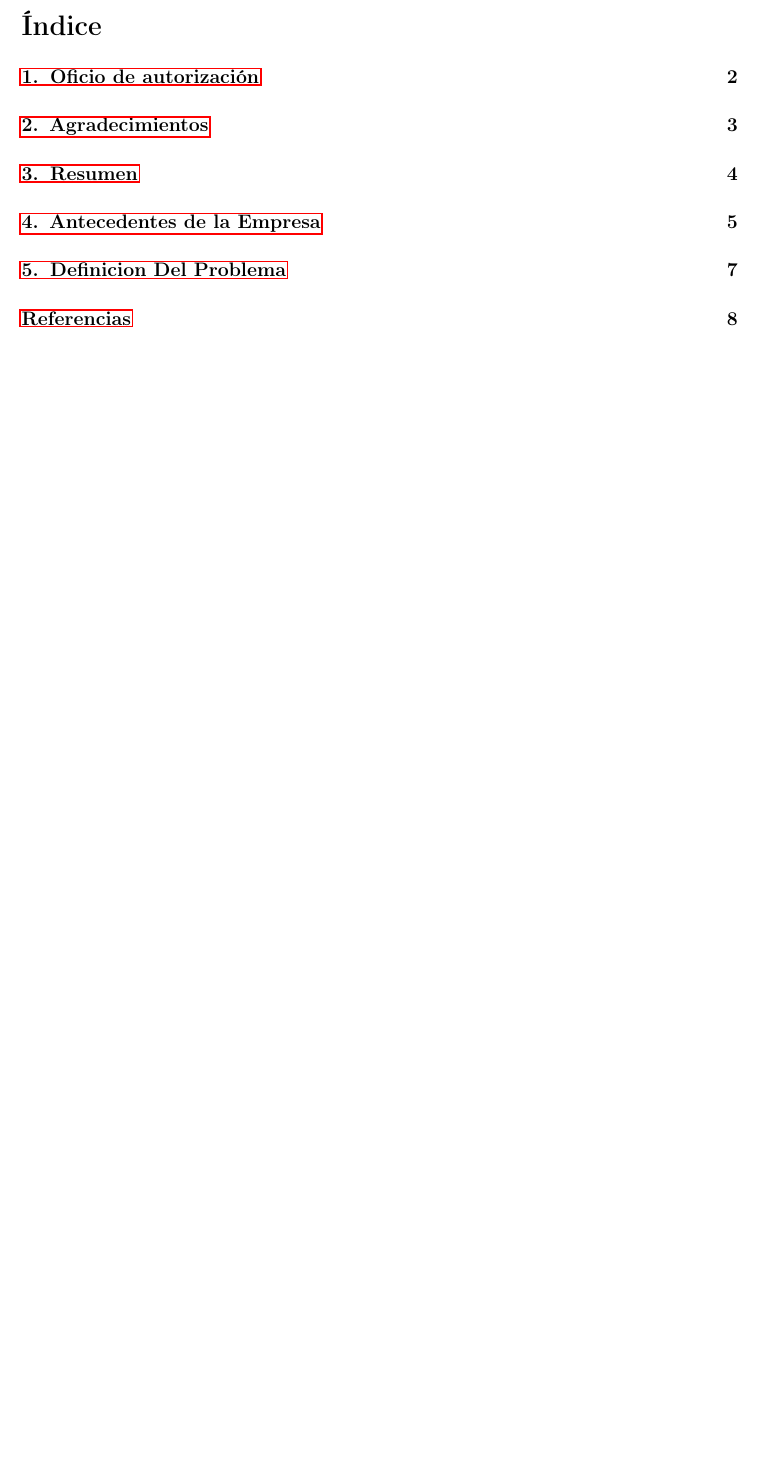
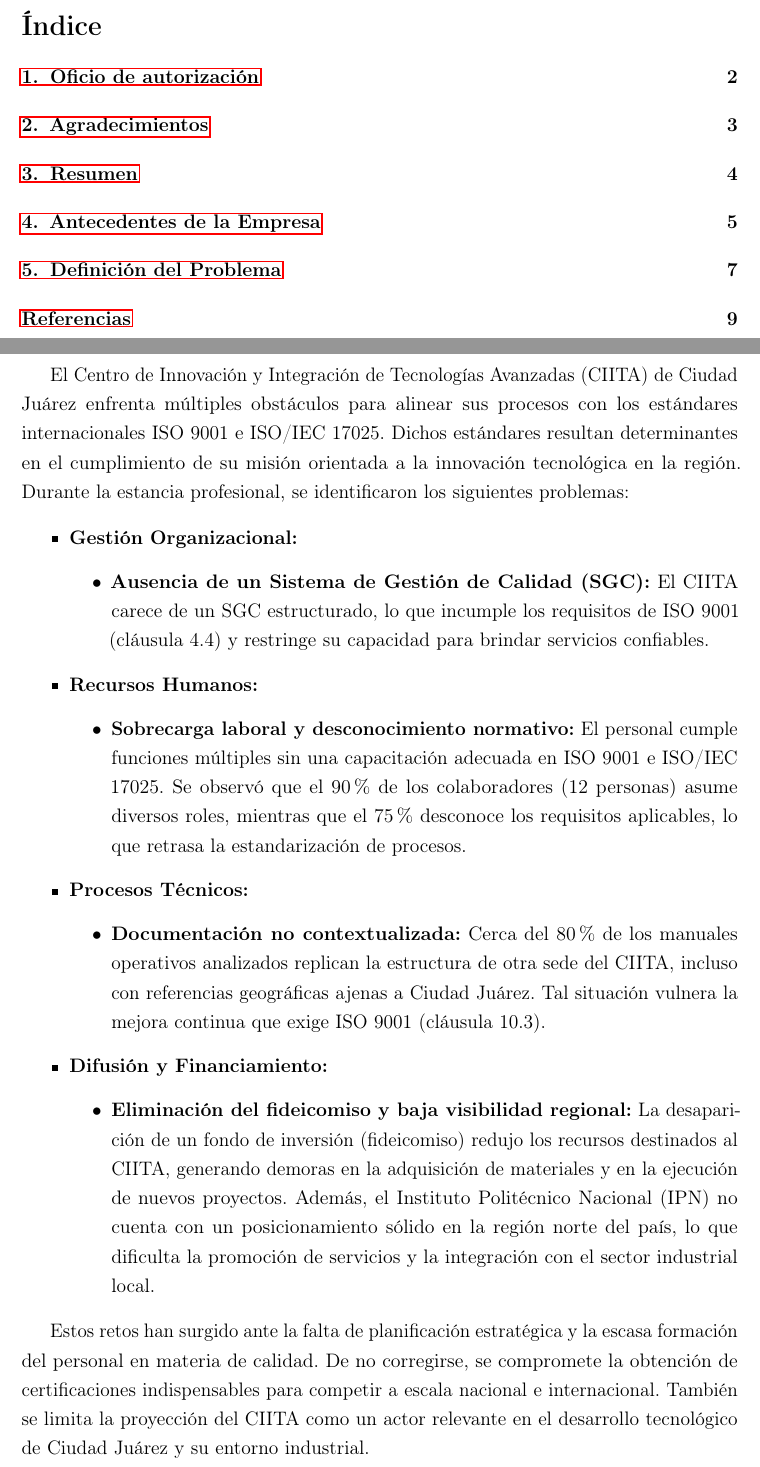
Before and after one commit to jatcalleros/estadias, a LaTeX document (main.tex, which reads Body/Intro/Definicion_del_problema.tex): part of page 2 of 9 before the commit and two parts of pages 2 and 8 of 10 after it, the two joined at a grey line, cut so that both start at the same text, the shorter picture padded with empty space. Compiled offline with pdfLaTeX.

Commit message:
Update Problem Definition

```diff
--- a/Body/Intro/Definicion_del_problema.tex
+++ b/Body/Intro/Definicion_del_problema.tex
@@ -1 +1,27 @@
-\section{Definicion Del Problema}
+\section{Definición del Problema}
+
+El Centro de Innovación y Integración de Tecnologías Avanzadas (CIITA) de Ciudad Juárez enfrenta múltiples obstáculos para alinear sus procesos con los estándares internacionales ISO 9001 e ISO/IEC 17025. Dichos estándares resultan determinantes en el cumplimiento de su misión orientada a la innovación tecnológica en la región. Durante la estancia profesional, se identificaron los siguientes problemas:
+
+\begin{itemize}
+	\item \textbf{Gestión Organizacional:}
+	\begin{itemize}
+		\item \textbf{Ausencia de un Sistema de Gestión de Calidad (SGC):} El CIITA carece de un SGC estructurado, lo que incumple los requisitos de ISO 9001 (cláusula 4.4) y restringe su capacidad para brindar servicios confiables.
+	\end{itemize}
+
+	\item \textbf{Recursos Humanos:}
+	\begin{itemize}
+		\item \textbf{Sobrecarga laboral y desconocimiento normativo:} El personal cumple funciones múltiples sin una capacitación adecuada en ISO 9001 e ISO/IEC 17025. Se observó que el 90\% de los colaboradores (12 personas) asume diversos roles, mientras que el 75\% desconoce los requisitos aplicables, lo que retrasa la estandarización de procesos.
+	\end{itemize}
+
+	\item \textbf{Procesos Técnicos:}
+	\begin{itemize}
+		\item \textbf{Documentación no contextualizada:} Cerca del 80\% de los manuales operativos analizados replican la estructura de otra sede del CIITA, incluso con referencias geográficas ajenas a Ciudad Juárez. Tal situación vulnera la mejora continua que exige ISO 9001 (cláusula 10.3).
+	\end{itemize}
+
+	\item \textbf{Difusión y Financiamiento:}
+	\begin{itemize}
+		\item \textbf{Eliminación del fideicomiso y baja visibilidad regional:} La desaparición de un fondo de inversión (fideicomiso) redujo los recursos destinados al CIITA, generando demoras en la adquisición de materiales y en la ejecución de nuevos proyectos. Además, el Instituto Politécnico Nacional (IPN) no cuenta con un posicionamiento sólido en la región norte del país, lo que dificulta la promoción de servicios y la integración con el sector industrial local.
+	\end{itemize}
+\end{itemize}
+
+Estos retos han surgido ante la falta de planificación estratégica y la escasa formación del personal en materia de calidad. De no corregirse, se compromete la obtención de certificaciones indispensables para competir a escala nacional e internacional. También se limita la proyección del CIITA como un actor relevante en el desarrollo tecnológico de Ciudad Juárez y su entorno industrial.
```
Also changed, not shown: main.pdf, Body/Intro/Definicion_del_problema.tex (4 more changed lines), 9 other files.
